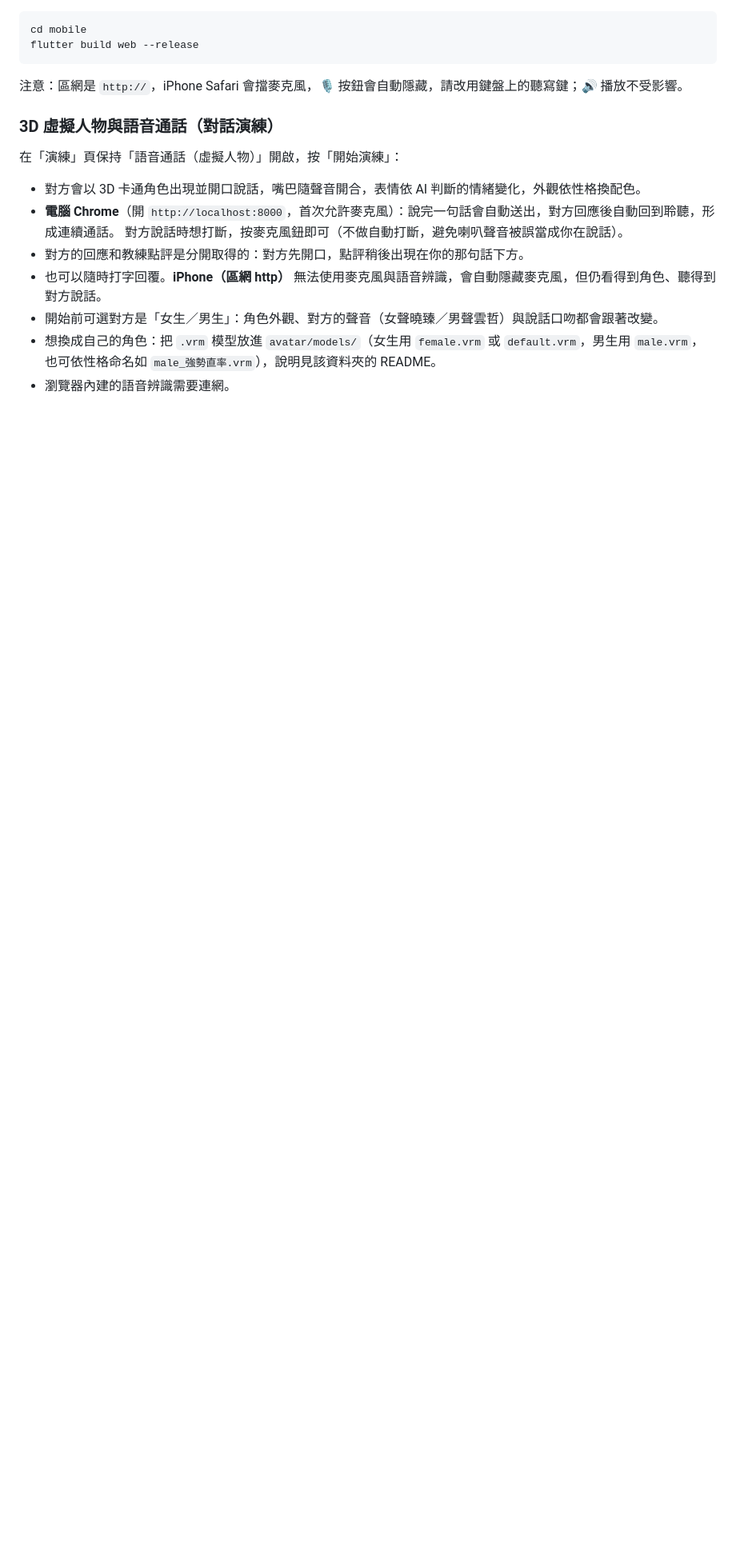
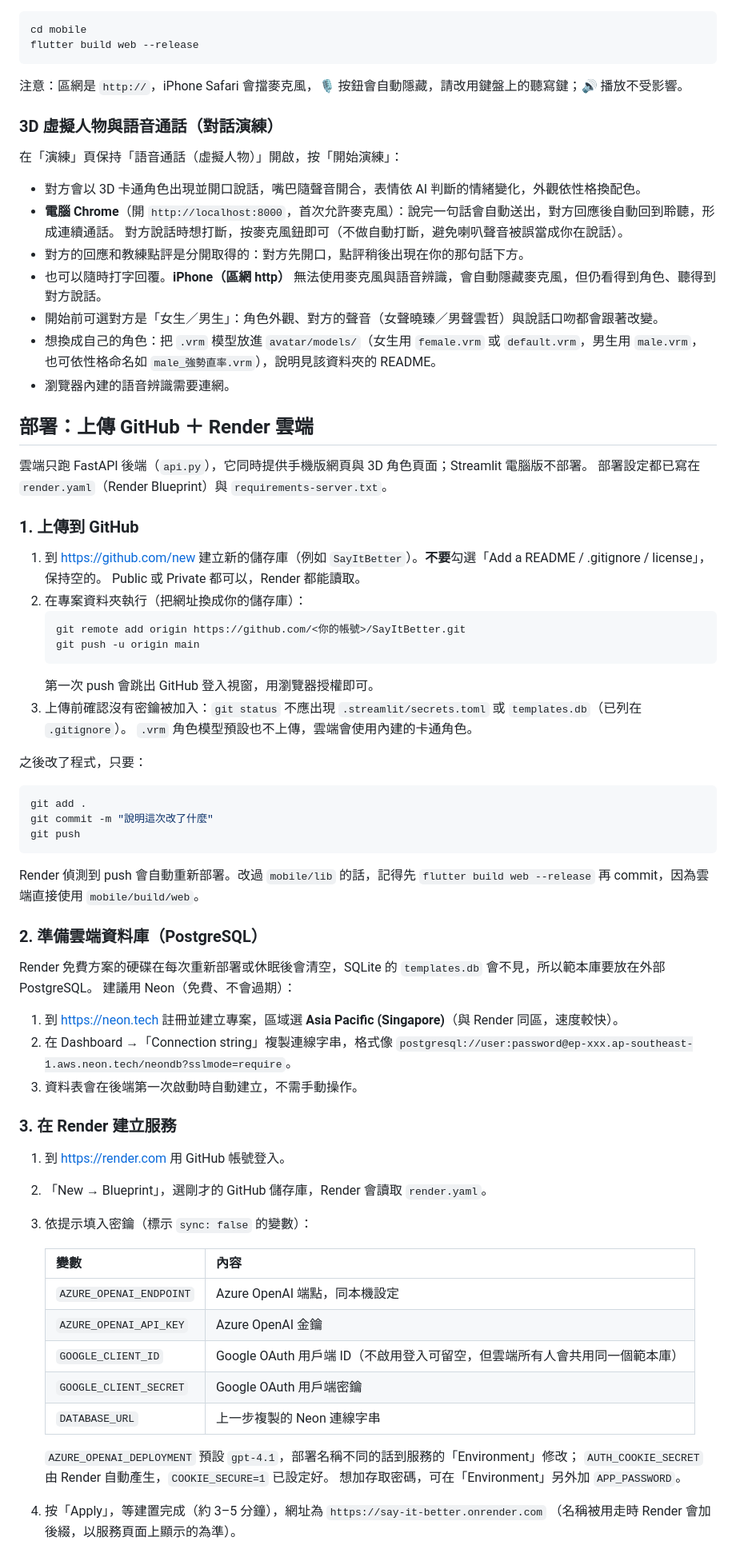
Before and after one commit to yongjchen0516/SayItBetter, a Markdown page: README.md, the part around one of its changes. Shown at 80% size. Drawn GitHub-style; blank space fills up the shorter version.

Commit message:
README：新增 GitHub 上傳與 Render 部署說明
Co-Authored-By: Claude Opus 5.5 <noreply@anthropic.com>

````diff
--- a/README.md
+++ b/README.md
@@ -78,3 +78,55 @@ flutter build web --release
   也可依性格命名如 `male_強勢直率.vrm`），說明見該資料夾的 README。
 - 瀏覽器內建的語音辨識需要連網。
 
+## 部署：上傳 GitHub ＋ Render 雲端
+
+雲端只跑 FastAPI 後端（`api.py`），它同時提供手機版網頁與 3D 角色頁面；Streamlit 電腦版不部署。
+部署設定都已寫在 `render.yaml`（Render Blueprint）與 `requirements-server.txt`。
+
+### 1. 上傳到 GitHub
+1. 到 https://github.com/new 建立新的儲存庫（例如 `SayItBetter`）。**不要**勾選「Add a README / .gitignore / license」，保持空的。
+   Public 或 Private 都可以，Render 都能讀取。
+2. 在專案資料夾執行（把網址換成你的儲存庫）：
+   ```powershell
+   git remote add origin https://github.com/<你的帳號>/SayItBetter.git
+   git push -u origin main
+   ```
+   第一次 push 會跳出 GitHub 登入視窗，用瀏覽器授權即可。
+3. 上傳前確認沒有密鑰被加入：`git status` 不應出現 `.streamlit/secrets.toml` 或 `templates.db`（已列在 `.gitignore`）。
+   `.vrm` 角色模型預設也不上傳，雲端會使用內建的卡通角色。
+
+之後改了程式，只要：
+```powershell
+git add .
+git commit -m "說明這次改了什麼"
+git push
+```
+Render 偵測到 push 會自動重新部署。改過 `mobile/lib` 的話，記得先 `flutter build web --release` 再 commit，因為雲端直接使用 `mobile/build/web`。
+
+### 2. 準備雲端資料庫（PostgreSQL）
+Render 免費方案的硬碟在每次重新部署或休眠後會清空，SQLite 的 `templates.db` 會不見，所以範本庫要放在外部 PostgreSQL。
+建議用 Neon（免費、不會過期）：
+1. 到 https://neon.tech 註冊並建立專案，區域選 **Asia Pacific (Singapore)**（與 Render 同區，速度較快）。
+2. 在 Dashboard →「Connection string」複製連線字串，格式像
+   `postgresql://user:password@ep-xxx.ap-southeast-1.aws.neon.tech/neondb?sslmode=require`。
+3. 資料表會在後端第一次啟動時自動建立，不需手動操作。
+
+### 3. 在 Render 建立服務
+1. 到 https://render.com 用 GitHub 帳號登入。
+2. 「New → Blueprint」，選剛才的 GitHub 儲存庫，Render 會讀取 `render.yaml`。
+3. 依提示填入密鑰（標示 `sync: false` 的變數）：
+
+   | 變數 | 內容 |
+   |---|---|
+   | `AZURE_OPENAI_ENDPOINT` | Azure OpenAI 端點，同本機設定 |
+   | `AZURE_OPENAI_API_KEY` | Azure OpenAI 金鑰 |
+   | `GOOGLE_CLIENT_ID` | Google OAuth 用戶端 ID（不啟用登入可留空，但雲端所有人會共用同一個範本庫） |
+   | `GOOGLE_CLIENT_SECRET` | Google OAuth 用戶端密鑰 |
+   | `DATABASE_URL` | 上一步複製的 Neon 連線字串 |
+
+   `AZURE_OPENAI_DEPLOYMENT` 預設 `gpt-4.1`，部署名稱不同的話到服務的「Environment」修改；
+   `AUTH_COOKIE_SECRET` 由 Render 自動產生，`COOKIE_SECURE=1` 已設定好。
+   想加存取密碼，可在「Environment」另外加 `APP_PASSWORD`。
+4. 按「Apply」，等建置完成（約 3–5 分鐘），網址為 `https://say-it-better.onrender.com`
+   （名稱被用走時 Render 會加後綴，以服務頁面上顯示的為準）。
+
````
Also changed, not shown: other parts of README.md (+16 -0 lines).
